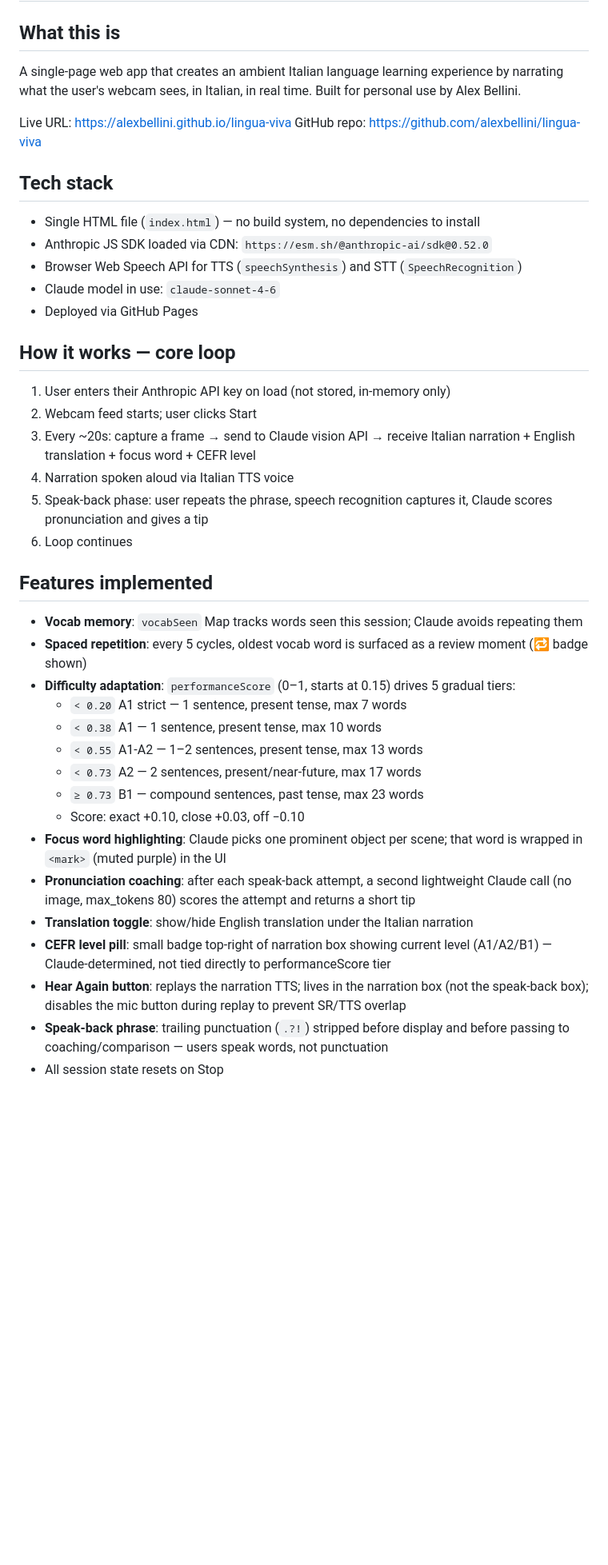
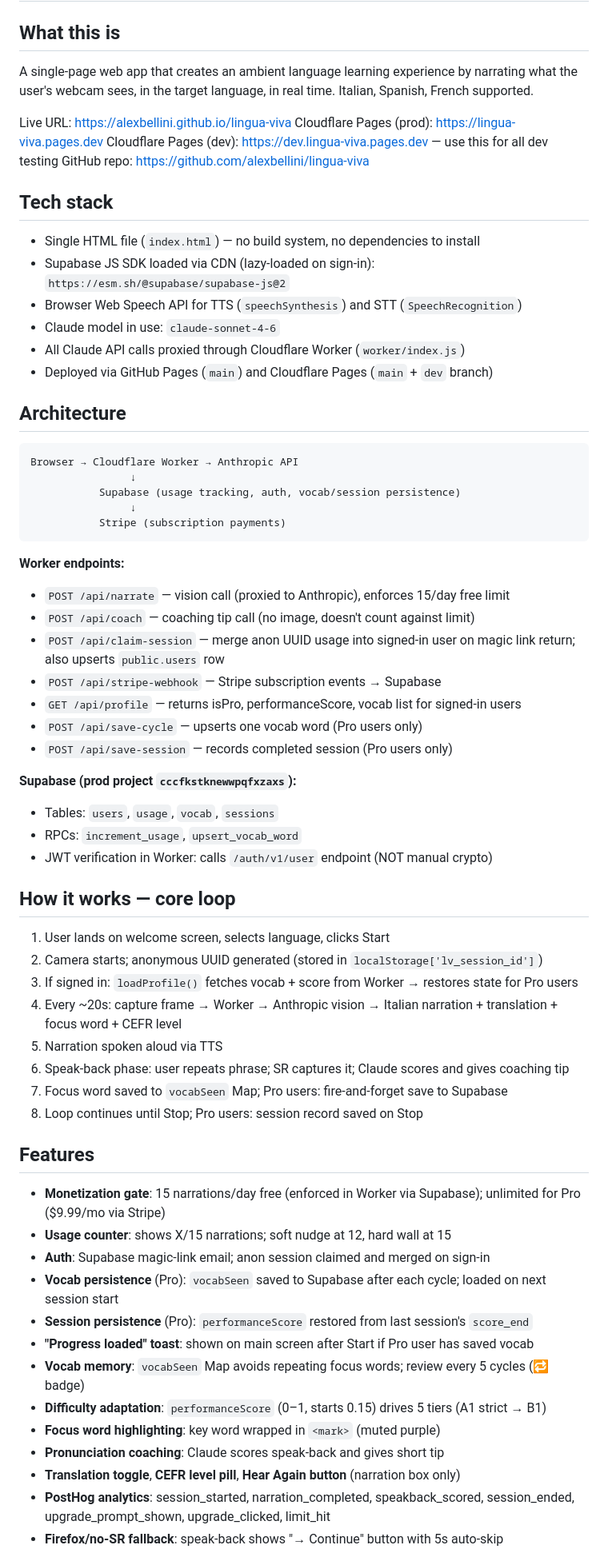
Before and after one commit to alexbellini/lingua-viva, a Markdown page: CLAUDE.md, the part around one of its changes. Shown at 80% size. Rendered like a GitHub page; blank space fills up the shorter version.

Commit message:
Update CLAUDE.md to reflect Phase 2 architecture and features
Co-Authored-By: Claude Sonnet 4.6 <noreply@anthropic.com>

````diff
--- a/CLAUDE.md
+++ b/CLAUDE.md
@@ -1,40 +1,66 @@
 # Lingua Viva — Project Context
 
 ## What this is
-A single-page web app that creates an ambient Italian language learning experience by narrating what the user's webcam sees, in Italian, in real time. Built for personal use by Alex Bellini.
+A single-page web app that creates an ambient language learning experience by narrating what the user's webcam sees, in the target language, in real time. Italian, Spanish, French supported.
 
 Live URL: https://alexbellini.github.io/lingua-viva
+Cloudflare Pages (prod): https://lingua-viva.pages.dev
+Cloudflare Pages (dev): https://dev.lingua-viva.pages.dev — use this for all dev testing
 GitHub repo: https://github.com/alexbellini/lingua-viva
 
 ## Tech stack
 - Single HTML file (`index.html`) — no build system, no dependencies to install
-- Anthropic JS SDK loaded via CDN: `https://esm.sh/@anthropic-ai/sdk@0.52.0`
+- Supabase JS SDK loaded via CDN (lazy-loaded on sign-in): `https://esm.sh/@supabase/supabase-js@2`
 - Browser Web Speech API for TTS (`speechSynthesis`) and STT (`SpeechRecognition`)
 - Claude model in use: `claude-sonnet-4-6`
-- Deployed via GitHub Pages
+- All Claude API calls proxied through Cloudflare Worker (`worker/index.js`)
+- Deployed via GitHub Pages (`main`) and Cloudflare Pages (`main` + `dev` branch)
+
+## Architecture
+```
+Browser → Cloudflare Worker → Anthropic API
+                ↓
+           Supabase (usage tracking, auth, vocab/session persistence)
+                ↓
+           Stripe (subscription payments)
+```
+
+**Worker endpoints:**
+- `POST /api/narrate` — vision call (proxied to Anthropic), enforces 15/day free limit
+- `POST /api/coach` — coaching tip call (no image, doesn't count against limit)
+- `POST /api/claim-session` — merge anon UUID usage into signed-in user on magic link return; also upserts `public.users` row
+- `POST /api/stripe-webhook` — Stripe subscription events → Supabase
+- `GET /api/profile` — returns isPro, performanceScore, vocab list for signed-in users
+- `POST /api/save-cycle` — upserts one vocab word (Pro users only)
+- `POST /api/save-session` — records completed session (Pro users only)
+
+**Supabase (prod project `cccfkstknewwpqfxzaxs`):**
+- Tables: `users`, `usage`, `vocab`, `sessions`
+- RPCs: `increment_usage`, `upsert_vocab_word`
+- JWT verification in Worker: calls `/auth/v1/user` endpoint (NOT manual crypto)
 
 ## How it works — core loop
-1. User enters their Anthropic API key on load (not stored, in-memory only)
-2. Webcam feed starts; user clicks Start
-3. Every ~20s: capture a frame → send to Claude vision API → receive Italian narration + English translation + focus word + CEFR level
-4. Narration spoken aloud via Italian TTS voice
-5. Speak-back phase: user repeats the phrase, speech recognition captures it, Claude scores pronunciation and gives a tip
-6. Loop continues
+1. User lands on welcome screen, selects language, clicks Start
+2. Camera starts; anonymous UUID generated (stored in `localStorage['lv_session_id']`)
+3. If signed in: `loadProfile()` fetches vocab + score from Worker → restores state for Pro users
+4. Every ~20s: capture frame → Worker → Anthropic vision → Italian narration + translation + focus word + CEFR level
+5. Narration spoken aloud via TTS
+6. Speak-back phase: user repeats phrase; SR captures it; Claude scores and gives coaching tip
+7. Focus word saved to `vocabSeen` Map; Pro users: fire-and-forget save to Supabase
+8. Loop continues until Stop; Pro users: session record saved on Stop
 
-## Features implemented
-- **Vocab memory**: `vocabSeen` Map tracks words seen this session; Claude avoids repeating them
-- **Spaced repetition**: every 5 cycles, oldest vocab word is surfaced as a review moment (🔁 badge shown)
-- **Difficulty adaptation**: `performanceScore` (0–1, starts at 0.15) drives 5 gradual tiers:
-  - `< 0.20` A1 strict — 1 sentence, present tense, max 7 words
-  - `< 0.38` A1 — 1 sentence, present tense, max 10 words
-  - `< 0.55` A1-A2 — 1–2 sentences, present tense, max 13 words
-  - `< 0.73` A2 — 2 sentences, present/near-future, max 17 words
-  - `≥ 0.73` B1 — compound sentences, past tense, max 23 words
-  - Score: exact +0.10, close +0.03, off −0.10
-- **Focus word highlighting**: Claude picks one prominent object per scene; that word is wrapped in `<mark>` (muted purple) in the UI
-- **Pronunciation coaching**: after each speak-back attempt, a second lightweight Claude call (no image, max_tokens 80) scores the attempt and returns a short tip
-- **Translation toggle**: show/hide English translation under the Italian narration
-- **CEFR level pill**: small badge top-right of narration box showing current level (A1/A2/B1) — Claude-determined, not tied directly to performanceScore tier
-- **Hear Again button**: replays the narration TTS; lives in the narration box (not the speak-back box); disables the mic button during replay to prevent SR/TTS overlap
-- **Speak-back phrase**: trailing punctuation (`.?!`) stripped before display and before passing to coaching/comparison — users speak words, not punctuation
-- All session state resets on Stop
+## Features
+- **Monetization gate**: 15 narrations/day free (enforced in Worker via Supabase); unlimited for Pro ($9.99/mo via Stripe)
+- **Usage counter**: shows X/15 narrations; soft nudge at 12, hard wall at 15
+- **Auth**: Supabase magic-link email; anon session claimed and merged on sign-in
+- **Vocab persistence** (Pro): `vocabSeen` saved to Supabase after each cycle; loaded on next session start
+- **Session persistence** (Pro): `performanceScore` restored from last session's `score_end`
+- **"Progress loaded" toast**: shown on main screen after Start if Pro user has saved vocab
+- **Vocab memory**: `vocabSeen` Map avoids repeating focus words; review every 5 cycles (🔁 badge)
+- **Difficulty adaptation**: `performanceScore` (0–1, starts 0.15) drives 5 tiers (A1 strict → B1)
+- **Focus word highlighting**: key word wrapped in `<mark>` (muted purple)
+- **Pronunciation coaching**: Claude scores speak-back and gives short tip
+- **Translation toggle**, **CEFR level pill**, **Hear Again button** (narration box only)
+- **PostHog analytics**: session_started, narration_completed, speakback_scored, session_ended, upgrade_prompt_shown, upgrade_clicked, limit_hit
+- **Firefox/no-SR fallback**: speak-back shows "→ Continue" button with 5s auto-skip
+
````
Also changed, not shown: other parts of CLAUDE.md (+35 -17 lines).
